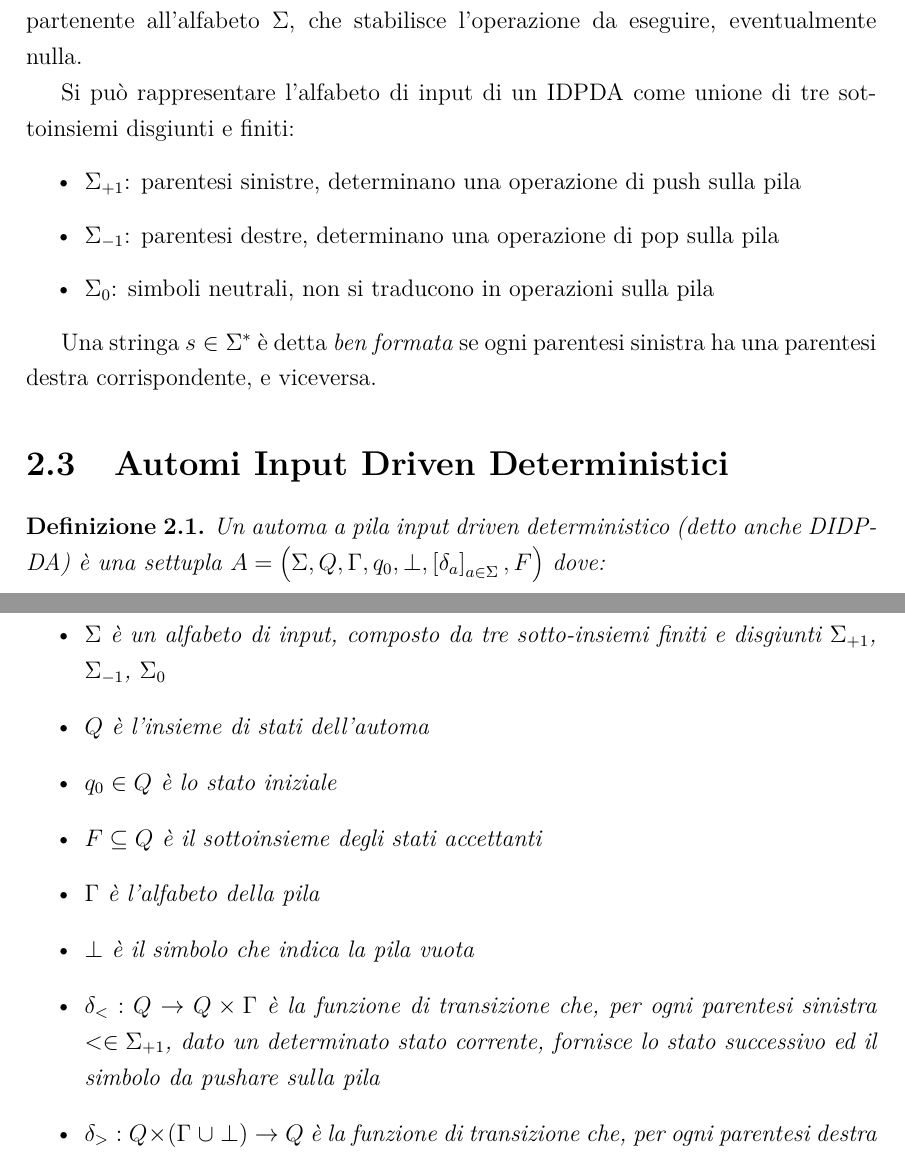
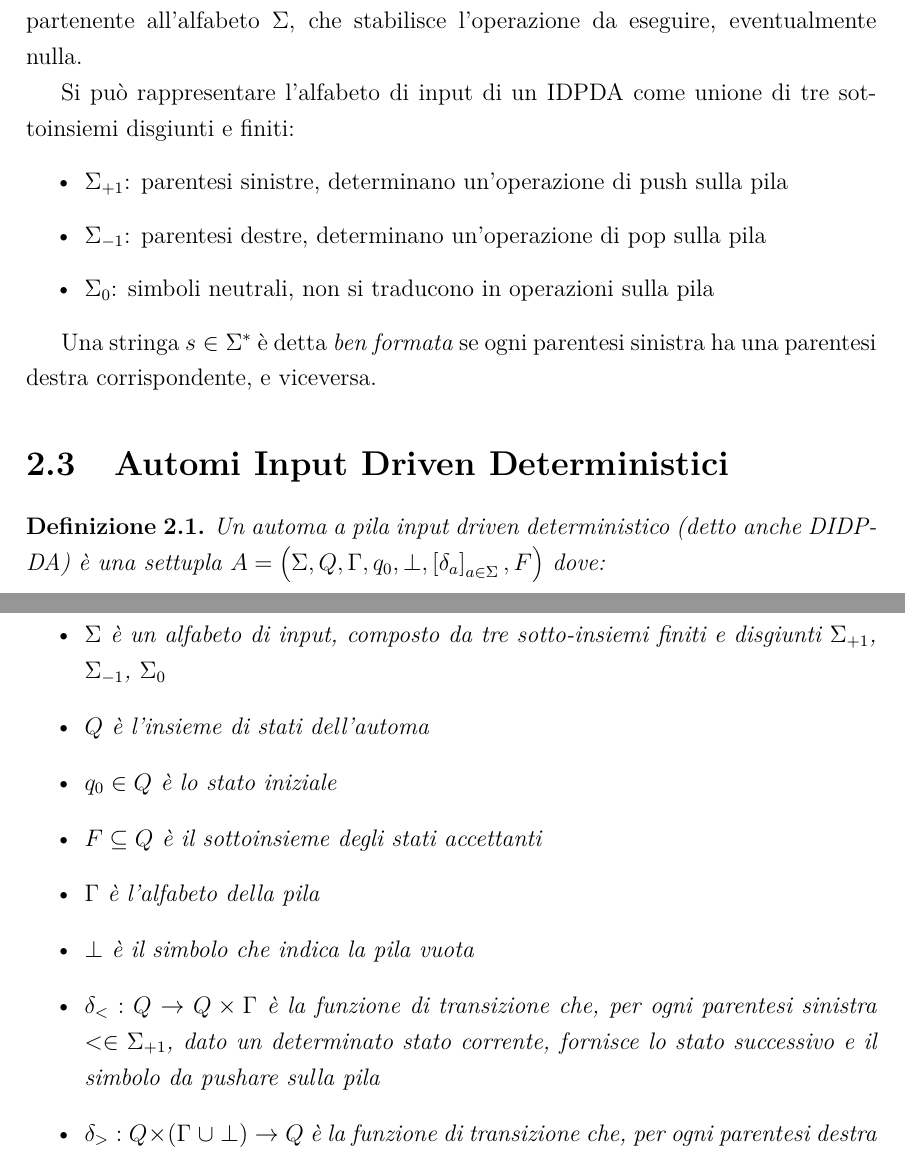
Before and after one commit to Casne99/IDPDA, a LaTeX document (elaborato/tesi.tex): two parts of pages 4 and 5 of 13, joined at a grey line, cut so that both start at the same text. Compiled offline with pdfLaTeX.

Commit message:
Correzioni grammatica

```diff
--- a/elaborato/tesi.tex
+++ b/elaborato/tesi.tex
@@ -107,8 +107,8 @@
     Si può rappresentare l'alfabeto di input di un IDPDA come unione di tre sottoinsiemi disgiunti e finiti:
 
     \begin{itemize}
-        \item $\Sigma_{+1}$: parentesi sinistre, determinano una operazione di push sulla pila
-        \item $\Sigma_{-1}$: parentesi destre, determinano una operazione di pop sulla pila
+        \item $\Sigma_{+1}$: parentesi sinistre, determinano un'operazione di push sulla pila
+        \item $\Sigma_{-1}$: parentesi destre, determinano un'operazione di pop sulla pila
         \item $\Sigma_{0}$: simboli neutrali, non si traducono in operazioni sulla pila
     \end{itemize}
 
@@ -123,9 +123,9 @@
             \item $Q$ è l'insieme di stati dell'automa
             \item $q_{0} \in Q$ è lo stato iniziale
             \item $F \subseteq Q$ è il sottoinsieme degli stati \textit{accettanti}
-            \item $\Gamma$ è  l'\textit{alfabeto della pila}
+            \item $\Gamma$ è l'\textit{alfabeto della pila}
             \item $\perp$ è il simbolo che indica la pila vuota
-            \item $\delta_{<} : Q \rightarrow Q \times \Gamma$ è la funzione di transizione che, per ogni parentesi sinistra $< \in \Sigma_{+1}$, dato un determinato stato corrente, fornisce lo stato successivo ed il simbolo da pushare sulla pila
+            \item $\delta_{<} : Q \rightarrow Q \times \Gamma$ è la funzione di transizione che, per ogni parentesi sinistra $< \in \Sigma_{+1}$, dato un determinato stato corrente, fornisce lo stato successivo e il simbolo da pushare sulla pila
             \item $\delta_{>} : Q \times \left(\Gamma\;\cup\perp\right) \rightarrow Q$ è la funzione di transizione che, per ogni parentesi destra $> \in \Sigma_{-1}$, dato un determinato stato corrente, fornisce lo stato successivo, posto che il simbolo specificato si trovi in cima alla pila e venga rimosso da essa o lo stack sia vuoto
             \item $\delta_{c} : Q \rightarrow Q$ è la funzione di transizione che, per ogni simbolo neutro $c \in \Sigma_{0}$, fornisce il prossimo stato
         \end{itemize}
```
